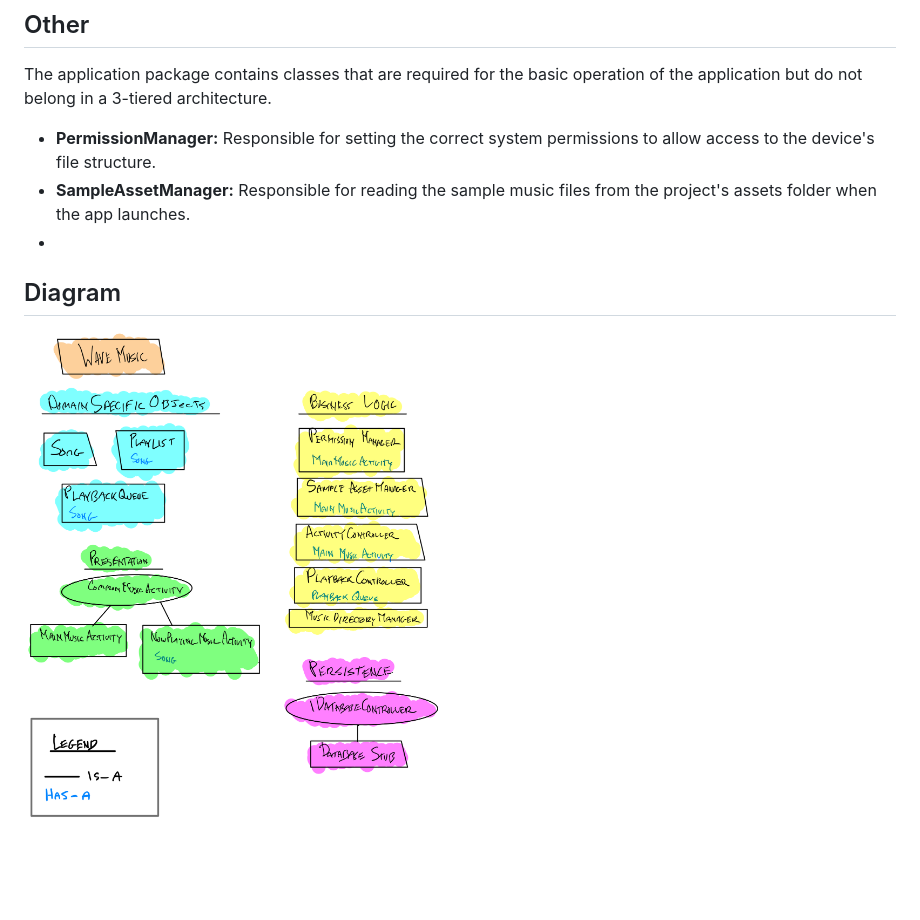
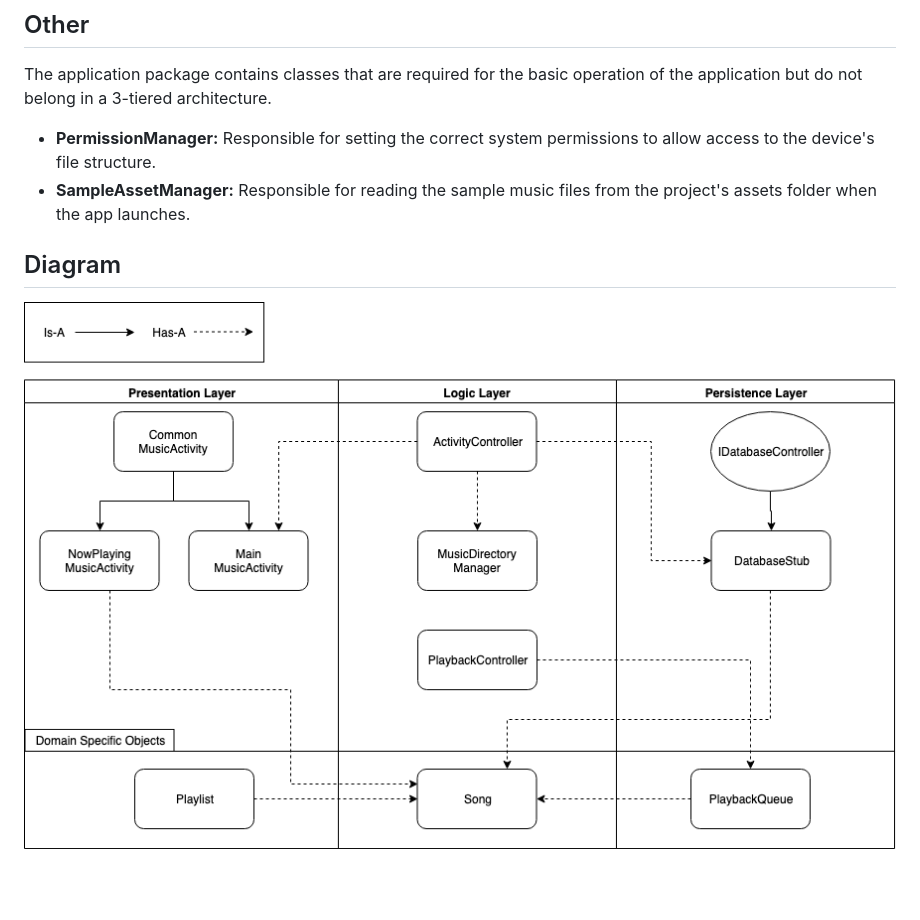
Before and after one commit to DiljotSG/wave-music-player, a Markdown page: ARCHITECTURE.md, the part around the change. GitHub-like rendering; pictures changed too: diagram.png; blank space fills up the shorter version.

Commit message:
Update architecture diagram

```diff
--- a/ARCHITECTURE.md
+++ b/ARCHITECTURE.md
@@ -50,7 +50,6 @@ The application package contains classes that are required for the basic operati
 
 * **PermissionManager:** Responsible for setting the correct system permissions to allow access to the device's file structure.
 * **SampleAssetManager:** Responsible for reading the sample music files from the project's assets folder when the app launches.
-*
 
 ## Diagram
 
```
